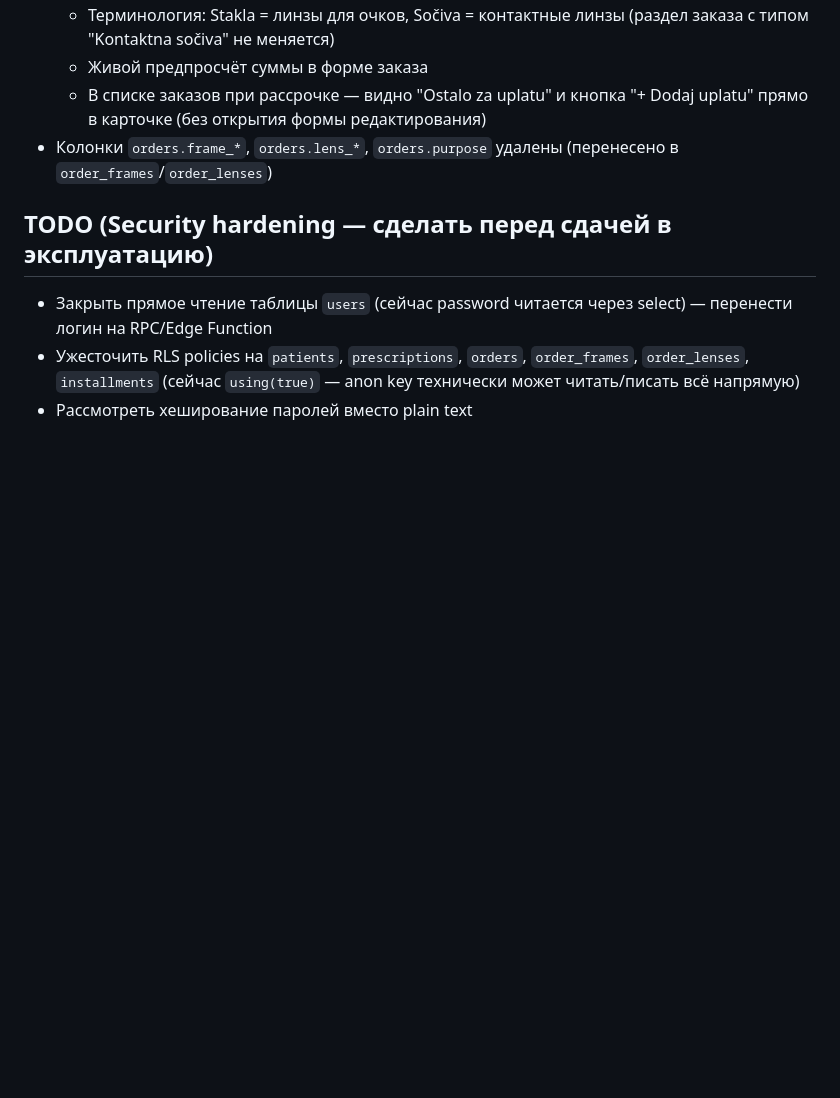
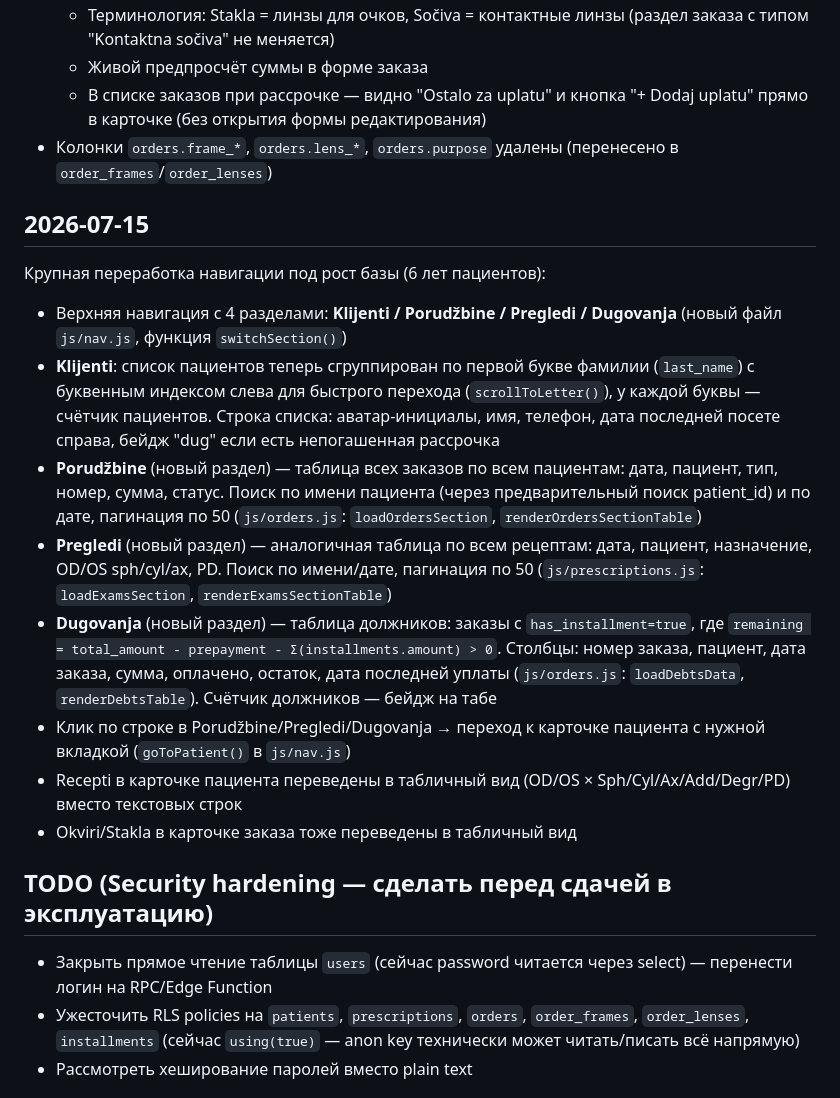
Before and after one commit to AnnaNvslv/ginter-crm, a Markdown page: FIXES.md, the part around the change. GitHub-like rendering; blank space fills up the shorter version.

Commit message:
FIXES: новая архитектура навигации (Klijenti/Porudžbine/Pregledi/Dugovanja)

```diff
--- a/FIXES.md
+++ b/FIXES.md
@@ -25,6 +25,17 @@
   - В списке заказов при рассрочке — видно "Ostalo za uplatu" и кнопка "+ Dodaj uplatu" прямо в карточке (без открытия формы редактирования)
 - Колонки `orders.frame_*`, `orders.lens_*`, `orders.purpose` удалены (перенесено в `order_frames`/`order_lenses`)
 
+## 2026-07-15
+Крупная переработка навигации под рост базы (6 лет пациентов):
+- Верхняя навигация с 4 разделами: **Klijenti / Porudžbine / Pregledi / Dugovanja** (новый файл `js/nav.js`, функция `switchSection()`)
+- **Klijenti**: список пациентов теперь сгруппирован по первой букве фамилии (`last_name`) с буквенным индексом слева для быстрого перехода (`scrollToLetter()`), у каждой буквы — счётчик пациентов. Строка списка: аватар-инициалы, имя, телефон, дата последней посете справа, бейдж "dug" если есть непогашенная рассрочка
+- **Porudžbine** (новый раздел) — таблица всех заказов по всем пациентам: дата, пациент, тип, номер, сумма, статус. Поиск по имени пациента (через предварительный поиск patient_id) и по дате, пагинация по 50 (`js/orders.js`: `loadOrdersSection`, `renderOrdersSectionTable`)
+- **Pregledi** (новый раздел) — аналогичная таблица по всем рецептам: дата, пациент, назначение, OD/OS sph/cyl/ax, PD. Поиск по имени/дате, пагинация по 50 (`js/prescriptions.js`: `loadExamsSection`, `renderExamsSectionTable`)
+- **Dugovanja** (новый раздел) — таблица должников: заказы с `has_installment=true`, где `remaining = total_amount - prepayment - Σ(installments.amount) > 0`. Столбцы: номер заказа, пациент, дата заказа, сумма, оплачено, остаток, дата последней уплаты (`js/orders.js`: `loadDebtsData`, `renderDebtsTable`). Счётчик должников — бейдж на табе
+- Клик по строке в Porudžbine/Pregledi/Dugovanja → переход к карточке пациента с нужной вкладкой (`goToPatient()` в `js/nav.js`)
+- Recepti в карточке пациента переведены в табличный вид (OD/OS × Sph/Cyl/Ax/Add/Degr/PD) вместо текстовых строк
+- Okviri/Stakla в карточке заказа тоже переведены в табличный вид
+
 ## TODO (Security hardening — сделать перед сдачей в эксплуатацию)
 - Закрыть прямое чтение таблицы `users` (сейчас password читается через select) — перенести логин на RPC/Edge Function
 - Ужесточить RLS policies на `patients`, `prescriptions`, `orders`, `order_frames`, `order_lenses`, `installments` (сейчас `using(true)` — anon key технически может читать/писать всё напрямую)
```
